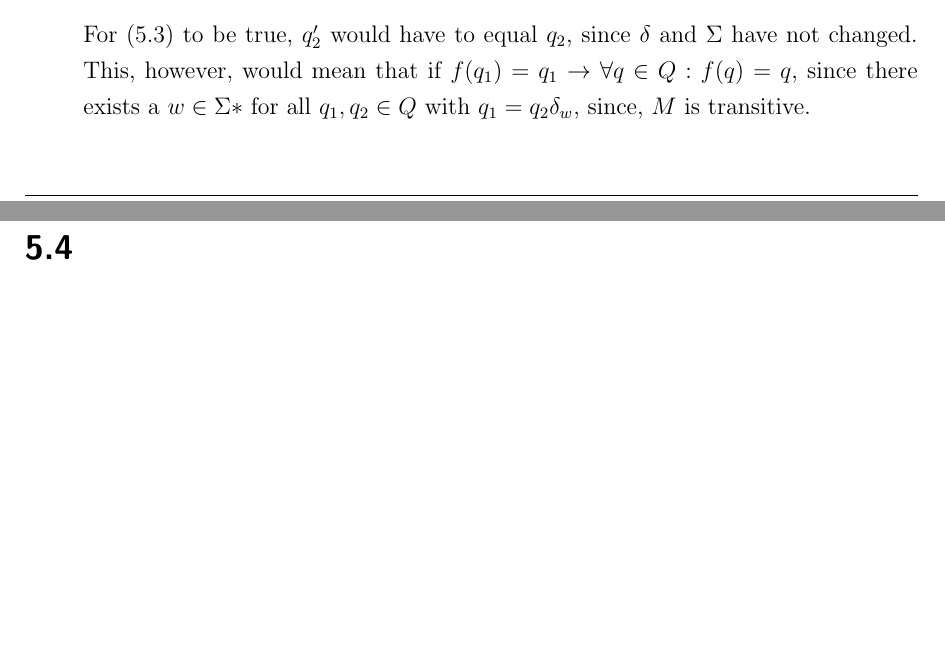
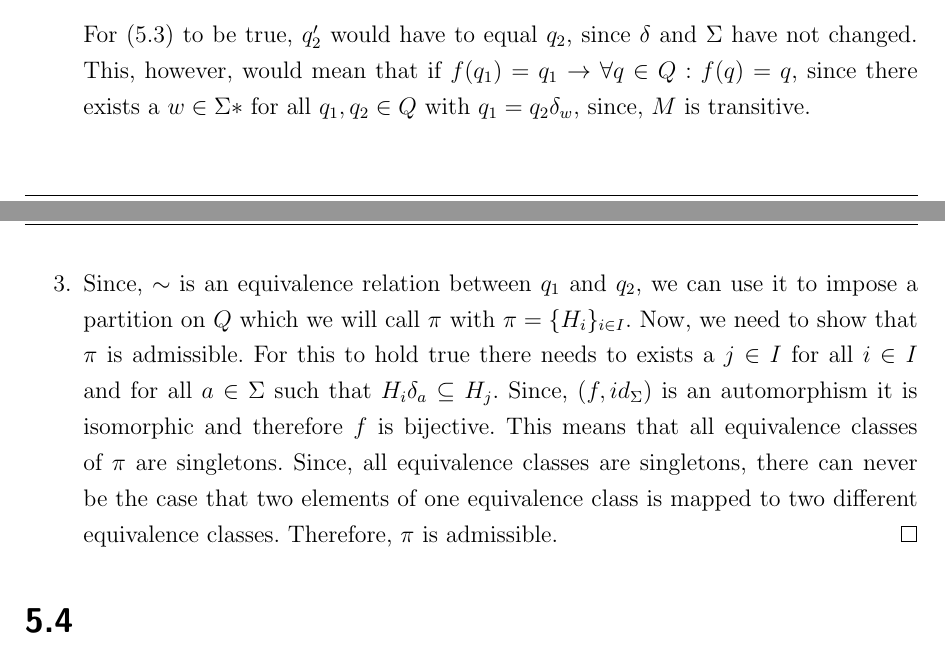
Before and after one commit to aeropagz/aat, a LaTeX document (05.tex): two parts of pages 2 and 3 of 3, joined at a grey line, cut so that both start at the same text. Compiled offline with pdfLaTeX.

Commit message:
Finished task 3

```diff
--- a/05.tex
+++ b/05.tex
@@ -117,7 +117,8 @@ $\pi = {[q] |\ \forall q \in Q}$:
         q_1 = q_2'\delta_w | q_2 \in Q
     \end{equation}
     For (5.3) to be true, $q_2'$ would have to equal $q_2$, since $\delta$ and $\Sigma$ have not changed. This, however, would mean that if $f(q_1) = q_1 \rightarrow \forall q \in Q: f(q) = q$, since there exists a $w \in \Sigma*$ for all $q_1, q_2 \in Q$ with $q_1 = q_2\delta_w$, since, $M$ is transitive.
-    \item
+    \item Since, $\sim$ is an equivalence relation between $q_1$ and $q_2$, we can use it to impose a partition on $Q$ which we will call $\pi$ with $\pi = \{H_i\}_{i\in I}$. Now, we need to show that $\pi$ is admissible. For this to hold true there needs to exists a $j \in I$ for all $i \in I$ and for all $a \in \Sigma$ such that $H_i\delta_a \subseteq H_j$. Since, $(f, id_\Sigma)$ is an automorphism it is isomorphic and therefore $f$ is bijective. This means that all equivalence classes of $\pi$ are singletons. Since, all equivalence classes are singletons, there can never be the case that two elements of one equivalence class is mapped to two different equivalence classes. Therefore, $\pi$ is admissible.
+    \qed
 \end{enumerate}
 
 \section{}
```
